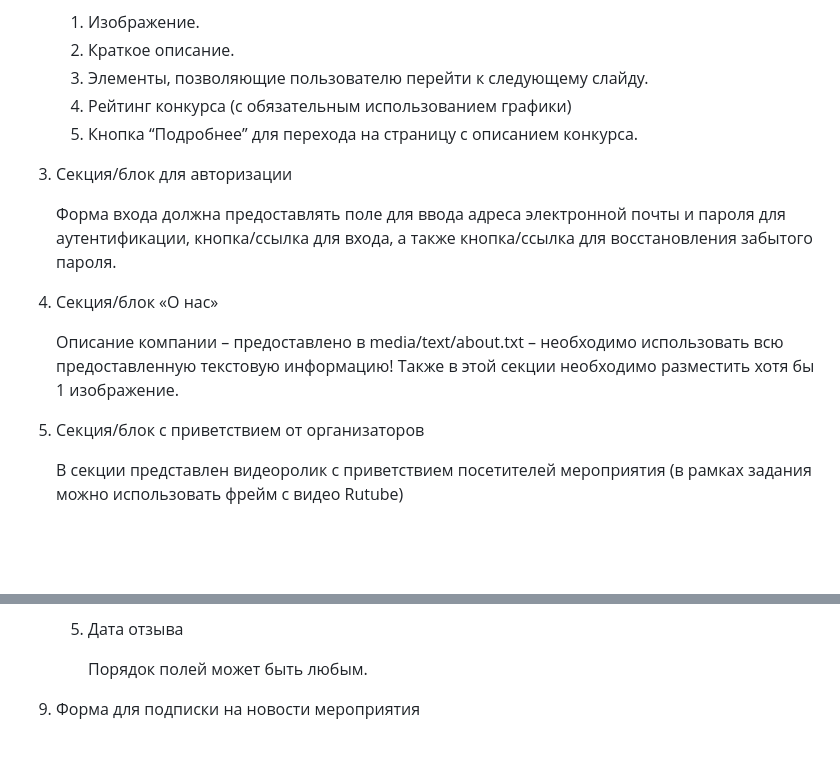
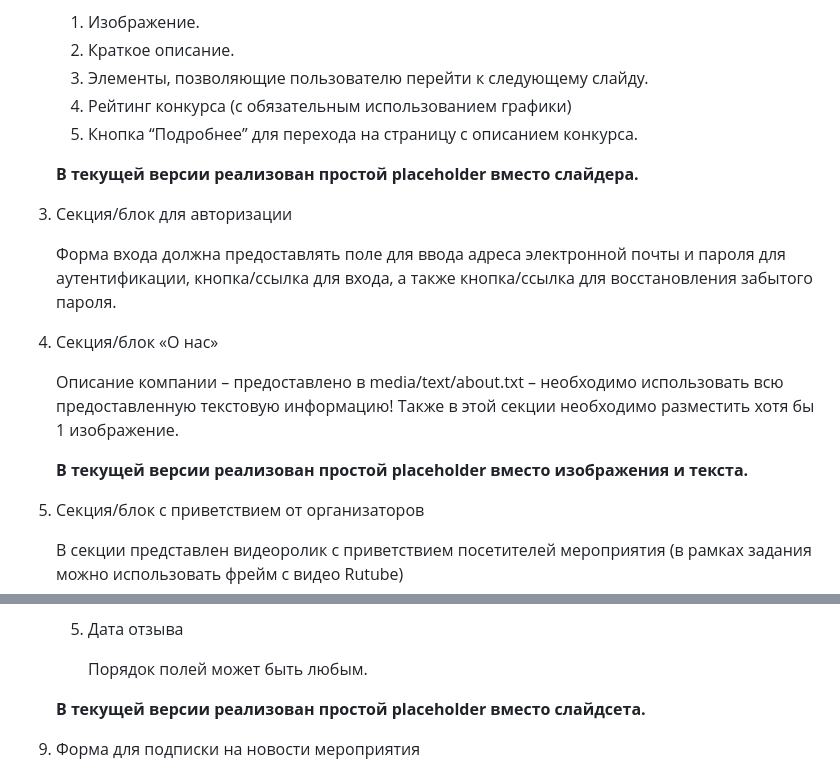
Before and after one commit to kotazzz/webproj2, a Markdown page: README.md, 2 parts joined by grey strips. Rendered like a GitHub page; blank space fills up the shorter version.

Commit message:
Добавлены placeholders для слайдера, изображения и текста в текущей версии проекта

```diff
--- a/README.md
+++ b/README.md
@@ -68,6 +68,8 @@
    1. Рейтинг конкурса (с обязательным использованием графики)
    1. Кнопка “Подробнее” для перехода на страницу с описанием конкурса.
 
+   **В текущей версии реализован простой placeholder вместо слайдера.**
+
 1. Секция/блок для авторизации
 
    Форма входа должна предоставлять поле для ввода адреса электронной почты и пароля для аутентификации, кнопка/ссылка для входа, а также кнопка/ссылка для восстановления забытого пароля.
@@ -75,6 +77,8 @@
 1. Секция/блок «О нас»
 
    Описание компании – предоставлено в media/text/about.txt – необходимо использовать всю предоставленную текстовую информацию! Также в этой секции необходимо разместить хотя бы 1 изображение.
+
+   **В текущей версии реализован простой placeholder вместо изображения и текста.**
 
 1. Секция/блок с приветствием от организаторов
 
@@ -131,6 +135,8 @@
    1. Дата отзыва
 
       Порядок полей может быть любым.
+
+   **В текущей версии реализован простой placeholder вместо слайдсета.**
 
 1. Форма для подписки на новости мероприятия
 
```
